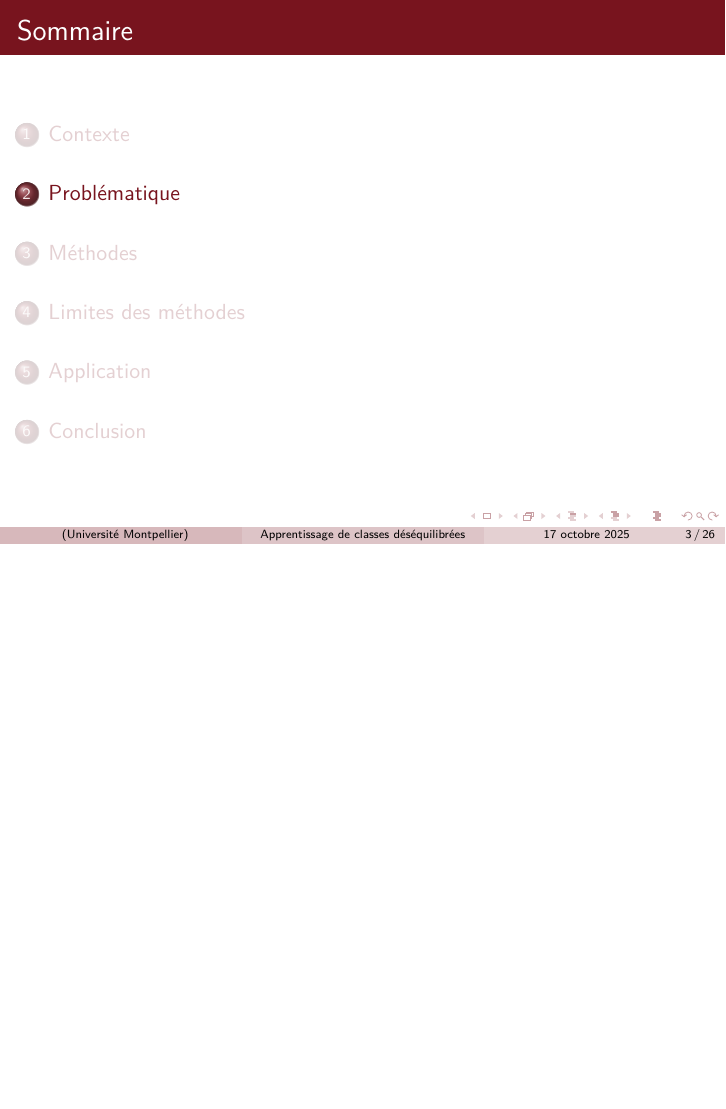
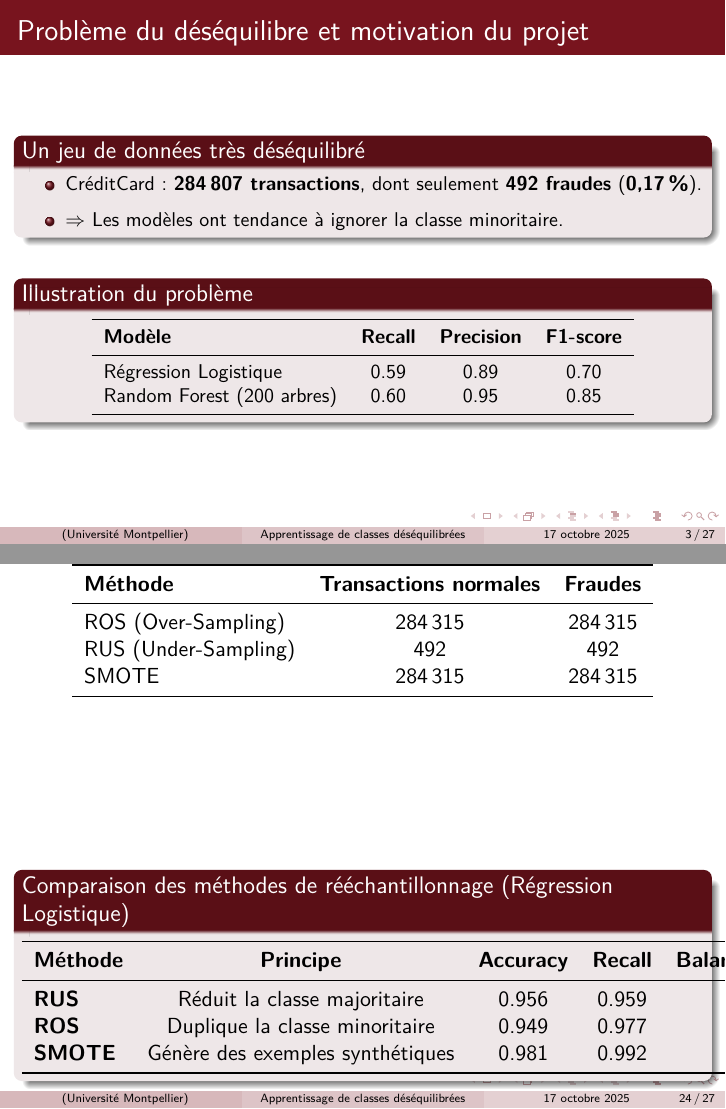
Before and after one commit to DamienMariac/classes-desequilibre, LaTeX slides (slides/beamer.tex): page 3 of 26 before the commit and pages 3 and 24 of 28 after it, the two joined at a grey line, the shorter picture padded with empty space. Compiled offline with pdfLaTeX.

Commit message:
Description data

```diff
--- a/slides/beamer.tex
+++ b/slides/beamer.tex
@@ -8,6 +8,8 @@
 \usepackage[utf8]{inputenc}
 \usepackage[french]{babel}
 \usepackage{lmodern}
+\usepackage{booktabs}
+
 
 % Couleur personnalisée
 \definecolor{c}{RGB}{120,20,30}
@@ -31,12 +33,46 @@
 
 \begin{document}
 
+
+
 \begin{frame}
   \titlepage
 \end{frame}
 \section{Contexte}
 
+\begin{frame}{Problème du déséquilibre et motivation du projet}
+\small
+
+\begin{block}{Un jeu de données très déséquilibré}
+\begin{itemize}
+    \item   CréditCard  : \textbf{284\,807 transactions}, dont seulement \textbf{492 fraudes} (\textbf{0,17\,\%}).
+    \item $\Rightarrow$ Les modèles ont tendance à ignorer la classe minoritaire.
+\end{itemize}
+\end{block}
+
+\vspace{0.3cm}
+
+\begin{block}{Illustration du problème}
+\centering
+\begin{tabular}{lccc}
+\toprule
+\textbf{Modèle} & \textbf{Recall} & \textbf{Precision} & \textbf{F1-score} \\
+\midrule
+Régression Logistique & 0.59 & 0.89 & 0.70 \\
+Random Forest (200 arbres) & 0.60 & 0.95 & 0.85 \\
+\bottomrule
+\end{tabular}
+\end{block}
+
+\end{frame}
 \section{Problématique}
+
+
+
+
+
+
+
 
 \begin{frame}{Les classes déséquilibrées}
 
@@ -299,6 +335,32 @@
 
 
 \section{Application}
+ \centering
+\begin{tabular}{lcc}
+\toprule
+\textbf{Méthode} & \textbf{Transactions normales} & \textbf{Fraudes} \\
+\midrule
+ROS (Over-Sampling) & 284\,315 & 284\,315\\
+RUS (Under-Sampling) & 492 & 492 \\
+SMOTE & 284\,315 & 284\,315 \\
+\bottomrule
+\end{tabular}
+
+
+
+
+\begin{block}{Comparaison des méthodes de rééchantillonnage (Régression Logistique)}
+\centering
+\begin{tabular}{lcccc}
+\toprule
+\textbf{Méthode} & \textbf{Principe} & \textbf{Accuracy} & \textbf{Recall} & \textbf{Balanced Accuracy} \\
+\midrule
+\textbf{RUS} & Réduit la classe majoritaire & 0.956 & 0.959 & 0.956 \\
+\textbf{ROS} & Duplique la classe minoritaire & 0.949 & 0.977 & 0.949 \\
+\textbf{SMOTE} & Génère des exemples synthétiques & 0.981 & 0.992 & 0.970 \\
+\bottomrule
+\end{tabular}
+\end{block}
 
 
 \section{Conclusion}
```
Also changed, not shown: slides/beamer.pdf, 1 other file.
